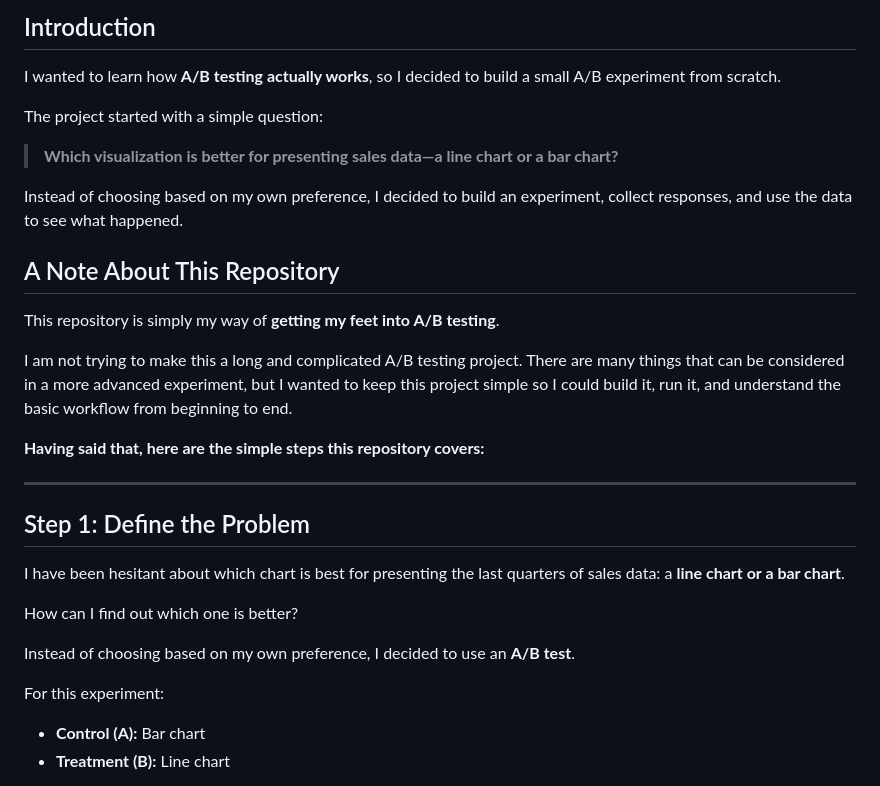
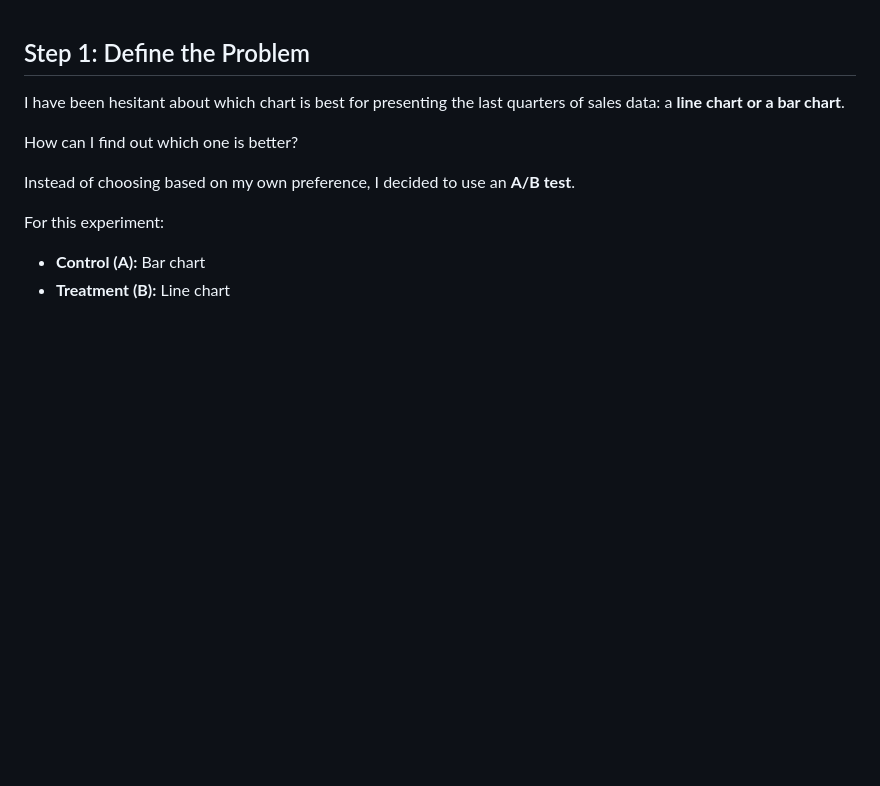
Before and after one commit to testabtesting/Chart-AB-Testing, a Markdown page: README.md, the part around the change. Rendered like a GitHub page; blank space fills up the shorter version.

```diff
--- a/README.md
+++ b/README.md
@@ -1,23 +1,3 @@
-## Introduction
-
-I wanted to learn how **A/B testing actually works**, so I decided to build a small A/B experiment from scratch.
-
-The project started with a simple question:
-
-> **Which visualization is better for presenting sales data—a line chart or a bar chart?**
-
-Instead of choosing based on my own preference, I decided to build an experiment, collect responses, and use the data to see what happened.
-
-## A Note About This Repository
-
-This repository is simply my way of **getting my feet into A/B testing**.
-
-I am not trying to make this a long and complicated A/B testing project. There are many things that can be considered in a more advanced experiment, but I wanted to keep this project simple so I could build it, run it, and understand the basic workflow from beginning to end.
-
-**Having said that, here are the simple steps this repository covers:**
-
----
-
 ## Step 1: Define the Problem
 
 I have been hesitant about which chart is best for presenting the last quarters of sales data: a **line chart or a bar chart**.
```
